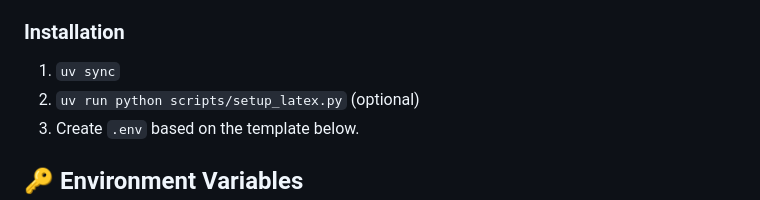
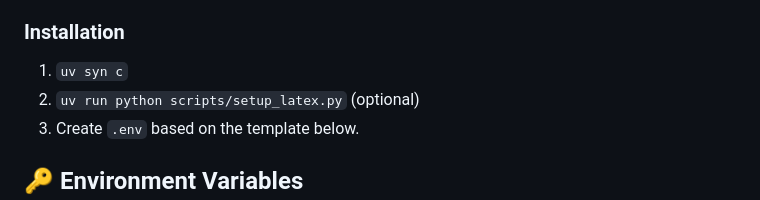
Before and after one commit to divyanshsaraswat/agentic-resume-backend, a Markdown page: README.md, the part around the change. Drawn GitHub-style.

Commit message:
fix : deploy commit

```diff
--- a/README.md
+++ b/README.md
@@ -177,7 +177,7 @@ Scores a resume and provides feedback.
 - LaTeX (for PDF generation)
 
 ### Installation
-1. `uv sync`
+1. `uv syn c`
 2. `uv run python scripts/setup_latex.py` (optional)
 3. Create `.env` based on the template below.
 
```
